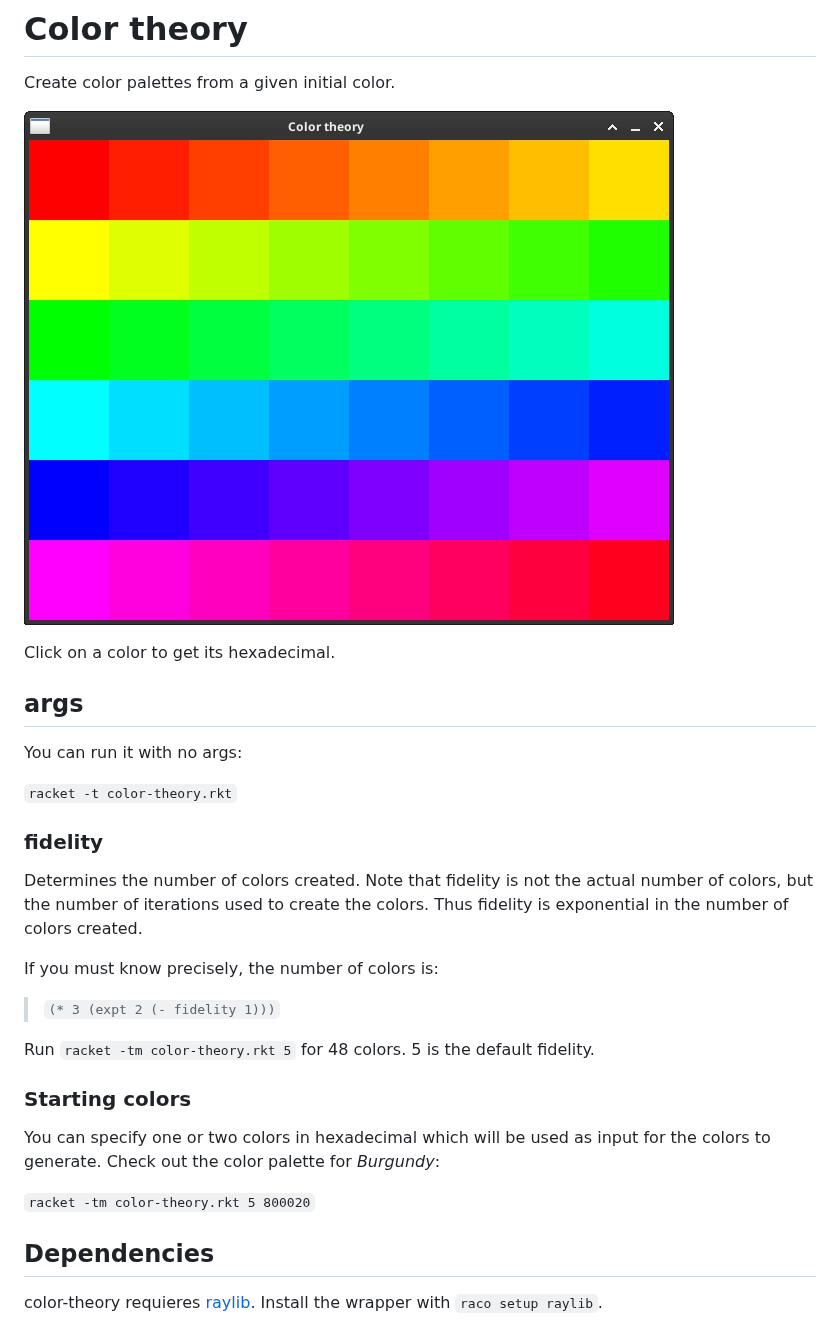
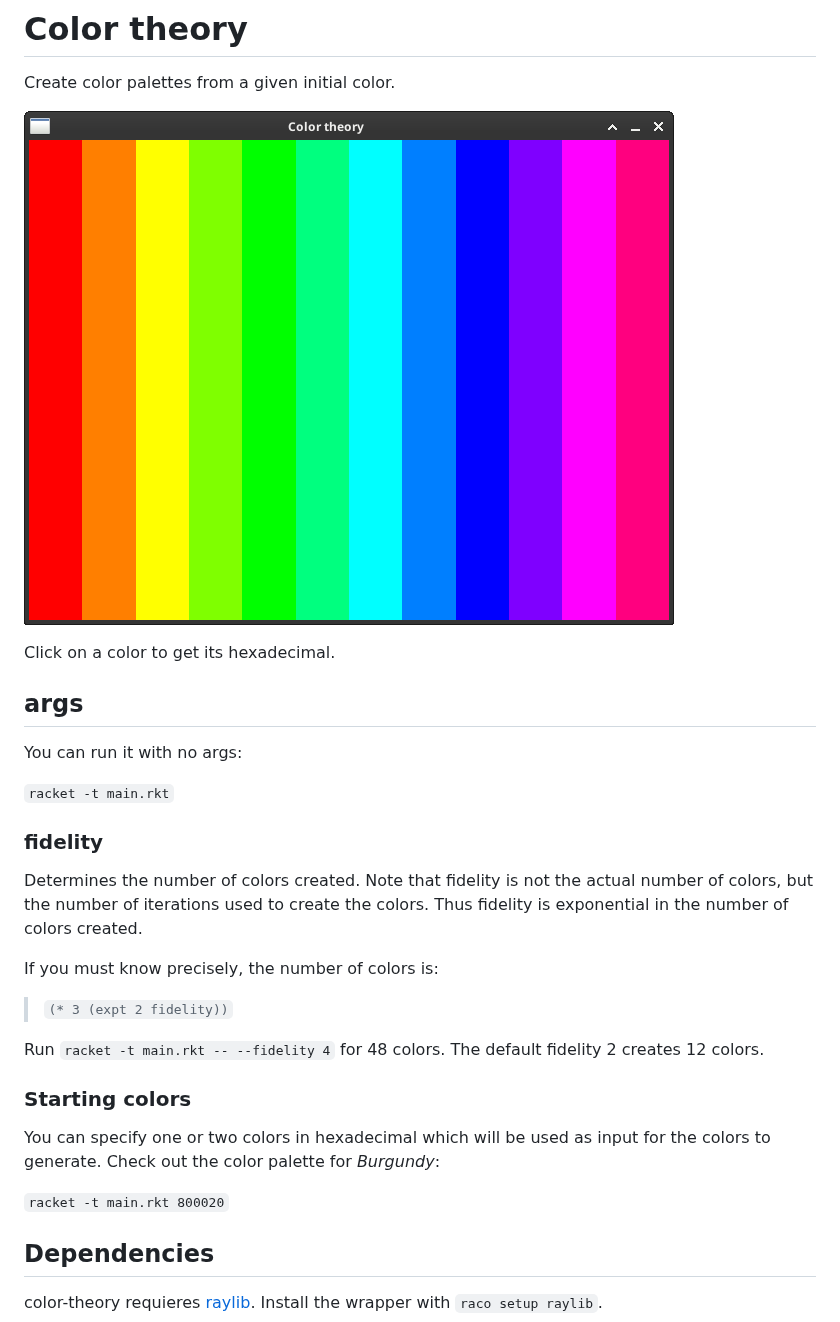
Before and after one commit to cyberdynesoftware/color-theory, a Markdown page: README.md, the part around the change. GitHub-like rendering; pictures changed too: screenshot.png.

Commit message:
some major refactorings: colors are now created with 'add-between-f'. better command line parsing with 'command-line'. The colors are now layouted in a single row.

```diff
--- a/README.md
+++ b/README.md
@@ -10,7 +10,7 @@ Click on a color to get its hexadecimal.
 
 You can run it with no args:
 
-`racket -t color-theory.rkt`
+`racket -t main.rkt`
 
 ### fidelity
 
@@ -18,15 +18,15 @@ Determines the number of colors created. Note that fidelity is not the actual nu
 
 If you must know precisely, the number of colors is:
 
-> `(* 3 (expt 2 (- fidelity 1)))`
+> `(* 3 (expt 2 fidelity))`
 
-Run `racket -tm color-theory.rkt 5` for 48 colors. 5 is the default fidelity.
+Run `racket -t main.rkt -- --fidelity 4` for 48 colors. The default fidelity 2 creates 12 colors.
 
 ### Starting colors
 
 You can specify one or two colors in hexadecimal which will be used as input for the colors to generate. Check out the color palette for *Burgundy*:
 
-`racket -tm color-theory.rkt 5 800020`
+`racket -t main.rkt 800020`
 
 ## Dependencies
 
```
Also changed, not shown: 5 other files.
